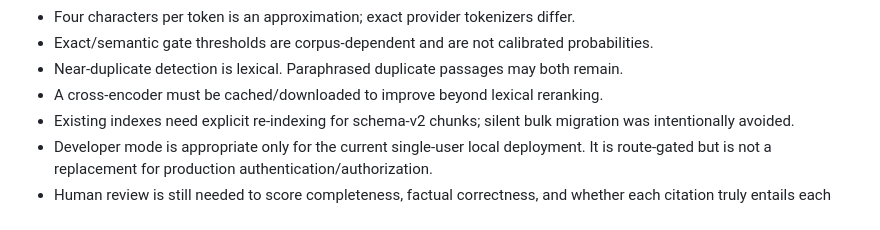
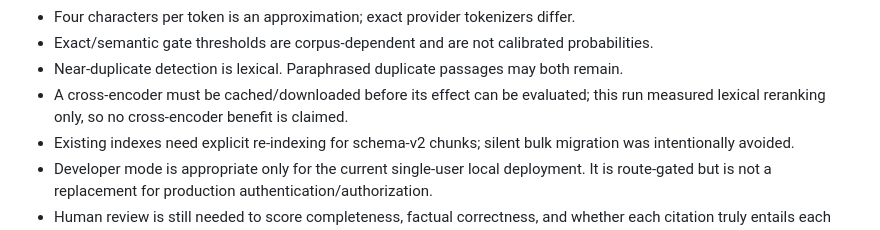
Before and after one commit to luivatan/LUIVATAN-AI, a Markdown page: docs/RAG_PHASE2_REPORT.md, the part around the change. Rendered like a GitHub page.

```diff
--- a/docs/RAG_PHASE2_REPORT.md
+++ b/docs/RAG_PHASE2_REPORT.md
@@ -419,7 +419,8 @@ substituted for a production answer-quality benchmark.
 - Exact/semantic gate thresholds are corpus-dependent and are not calibrated
   probabilities.
 - Near-duplicate detection is lexical. Paraphrased duplicate passages may both remain.
-- A cross-encoder must be cached/downloaded to improve beyond lexical reranking.
+- A cross-encoder must be cached/downloaded before its effect can be evaluated; this
+  run measured lexical reranking only, so no cross-encoder benefit is claimed.
 - Existing indexes need explicit re-indexing for schema-v2 chunks; silent bulk migration
   was intentionally avoided.
 - Developer mode is appropriate only for the current single-user local deployment. It
```
Also changed, not shown: README.md (+2 -1 lines).
